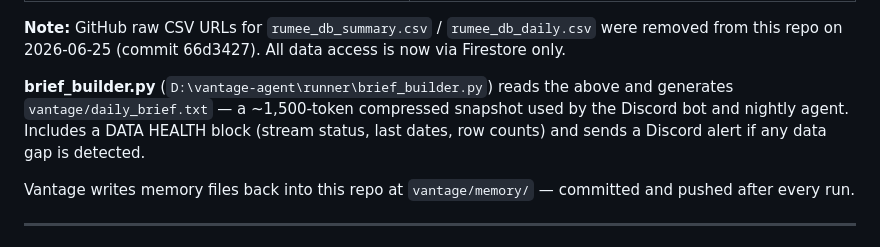
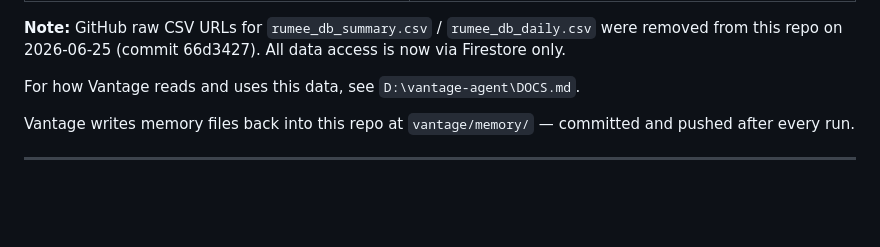
Before and after one commit to Rumeein/rumee-dashboard, a Markdown page: DOCS.md, the part around the change. Rendered like a GitHub page; blank space fills up the shorter version.

Commit message:
docs: fix Rule 13 violation in Section 9 — remove Vantage internals
brief_builder details (daily_brief.txt, DATA HEALTH block, Discord alert)
belong in vantage-agent/DOCS.md, not here. Replaced with a single pointer
to the Vantage project docs.

Co-Authored-By: Claude Sonnet 4.6 <noreply@anthropic.com>

```diff
--- a/DOCS.md
+++ b/DOCS.md
@@ -279,7 +279,7 @@ Vantage is a separate project (`D:\vantage-agent\`). Full documentation: `D:\van
 
 **Note:** GitHub raw CSV URLs for `rumee_db_summary.csv` / `rumee_db_daily.csv` were removed from this repo on 2026-06-25 (commit 66d3427). All data access is now via Firestore only.
 
-**brief_builder.py** (`D:\vantage-agent\runner\brief_builder.py`) reads the above and generates `vantage/daily_brief.txt` — a ~1,500-token compressed snapshot used by the Discord bot and nightly agent. Includes a DATA HEALTH block (stream status, last dates, row counts) and sends a Discord alert if any data gap is detected.
+For how Vantage reads and uses this data, see `D:\vantage-agent\DOCS.md`.
 
 Vantage writes memory files back into this repo at `vantage/memory/` — committed and pushed after every run.
 
```
